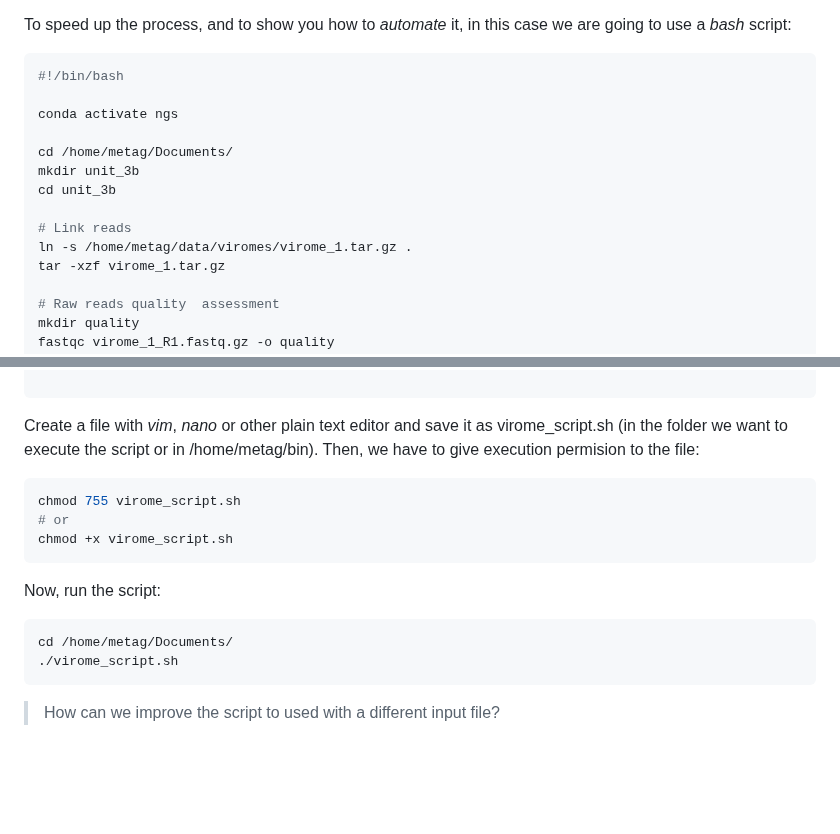
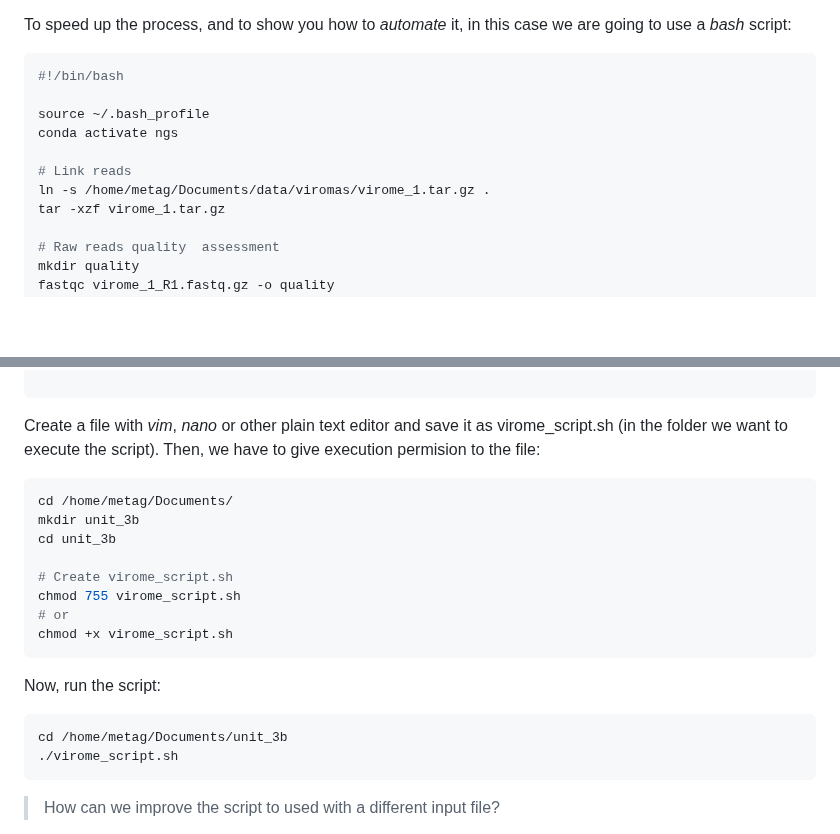
Before and after one commit to ARastrojo/Metagenomics, a Markdown page: UNIT_3 De Novo Assembly.md, 2 parts joined by grey strips. Drawn GitHub-style; blank space fills up the shorter version.

````diff
--- a/UNIT_3 De Novo Assembly.md
+++ b/UNIT_3 De Novo Assembly.md
@@ -560,14 +560,11 @@ To speed up the process, and to show you how to _automate_ it, in this case we a
 ```bash
 #!/bin/bash
 
+source ~/.bash_profile
 conda activate ngs
 
-cd /home/metag/Documents/
-mkdir unit_3b
-cd unit_3b
-
 # Link reads
-ln -s /home/metag/data/viromes/virome_1.tar.gz .
+ln -s /home/metag/Documents/data/viromas/virome_1.tar.gz .
 tar -xzf virome_1.tar.gz
 
 # Raw reads quality  assessment
@@ -613,9 +610,14 @@ conda deactivate
 
 ```
 
-Create a file with _vim_, _nano_ or other plain text editor and save it as virome_script.sh (in the folder we want to execute the script or in /home/metag/bin). Then, we have to give execution permision to the file:
+Create a file with _vim_, _nano_ or other plain text editor and save it as virome_script.sh (in the folder we want to execute the script). Then, we have to give execution permision to the file:
 
 ```bash
+cd /home/metag/Documents/
+mkdir unit_3b
+cd unit_3b
+
+# Create virome_script.sh
 chmod 755 virome_script.sh
 # or
 chmod +x virome_script.sh
@@ -623,7 +625,7 @@ chmod +x virome_script.sh
 
 Now, run the script:
 ```bash
-cd /home/metag/Documents/
+cd /home/metag/Documents/unit_3b
 ./virome_script.sh
 ```
 
````
